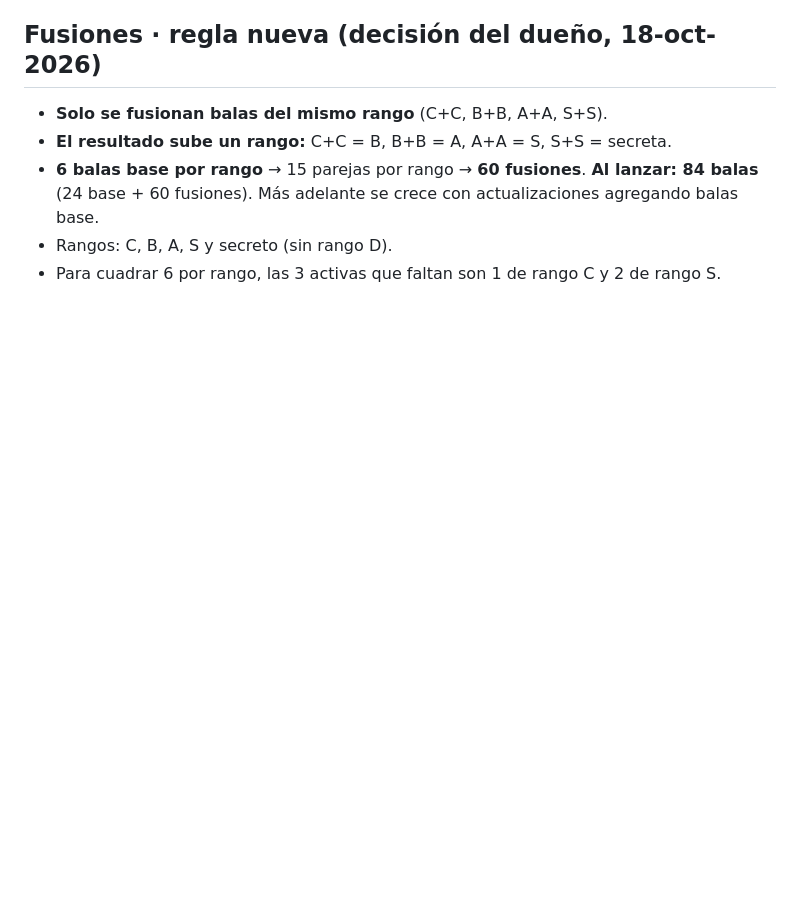
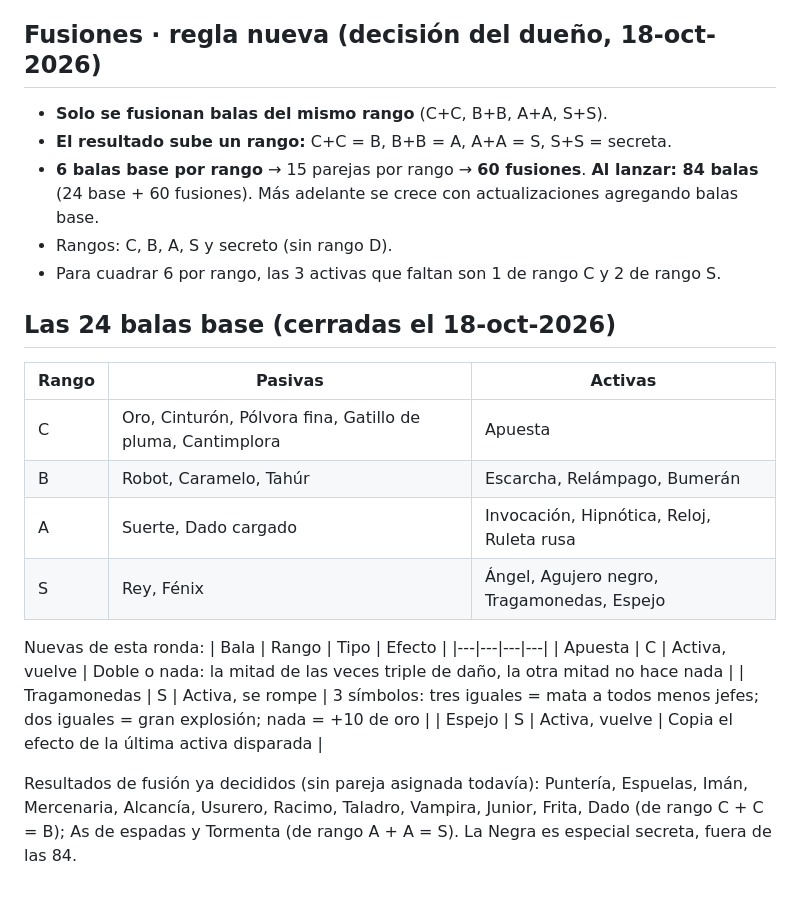
Before and after one commit to edgarmorloyr-debug/seis-balas, a Markdown page: docs/BALAS.md, the part around the change. Rendered like a GitHub page; blank space fills up the shorter version.

Commit message:
Balas: las 24 balas base cerradas
Co-Authored-By: Claude Opus 5.5 <noreply@anthropic.com>
Claude-Session: https://claude.ai/code/session_011WpW52nhWaFnwS9bcxkUKE

```diff
--- a/docs/BALAS.md
+++ b/docs/BALAS.md
@@ -66,3 +66,22 @@ El dueño eligió las 16 candidatas (hacen falta 12; 4 pasan a fusiones).
 - **6 balas base por rango** → 15 parejas por rango → **60 fusiones**. **Al lanzar: 84 balas** (24 base + 60 fusiones). Más adelante se crece con actualizaciones agregando balas base.
 - Rangos: C, B, A, S y secreto (sin rango D).
 - Para cuadrar 6 por rango, las 3 activas que faltan son 1 de rango C y 2 de rango S.
+
+## Las 24 balas base (cerradas el 18-oct-2026)
+
+| Rango | Pasivas | Activas |
+|---|---|---|
+| C | Oro, Cinturón, Pólvora fina, Gatillo de pluma, Cantimplora | Apuesta |
+| B | Robot, Caramelo, Tahúr | Escarcha, Relámpago, Bumerán |
+| A | Suerte, Dado cargado | Invocación, Hipnótica, Reloj, Ruleta rusa |
+| S | Rey, Fénix | Ángel, Agujero negro, Tragamonedas, Espejo |
+
+Nuevas de esta ronda:
+| Bala | Rango | Tipo | Efecto |
+|---|---|---|---|
+| Apuesta | C | Activa, vuelve | Doble o nada: la mitad de las veces triple de daño, la otra mitad no hace nada |
+| Tragamonedas | S | Activa, se rompe | 3 símbolos: tres iguales = mata a todos menos jefes; dos iguales = gran explosión; nada = +10 de oro |
+| Espejo | S | Activa, vuelve | Copia el efecto de la última activa disparada |
+
+Resultados de fusión ya decididos (sin pareja asignada todavía): Puntería, Espuelas, Imán, Mercenaria, Alcancía, Usurero, Racimo, Taladro, Vampira, Junior, Frita, Dado (de rango C + C = B); As de espadas y Tormenta (de rango A + A = S).
+La Negra es especial secreta, fuera de las 84.
```
